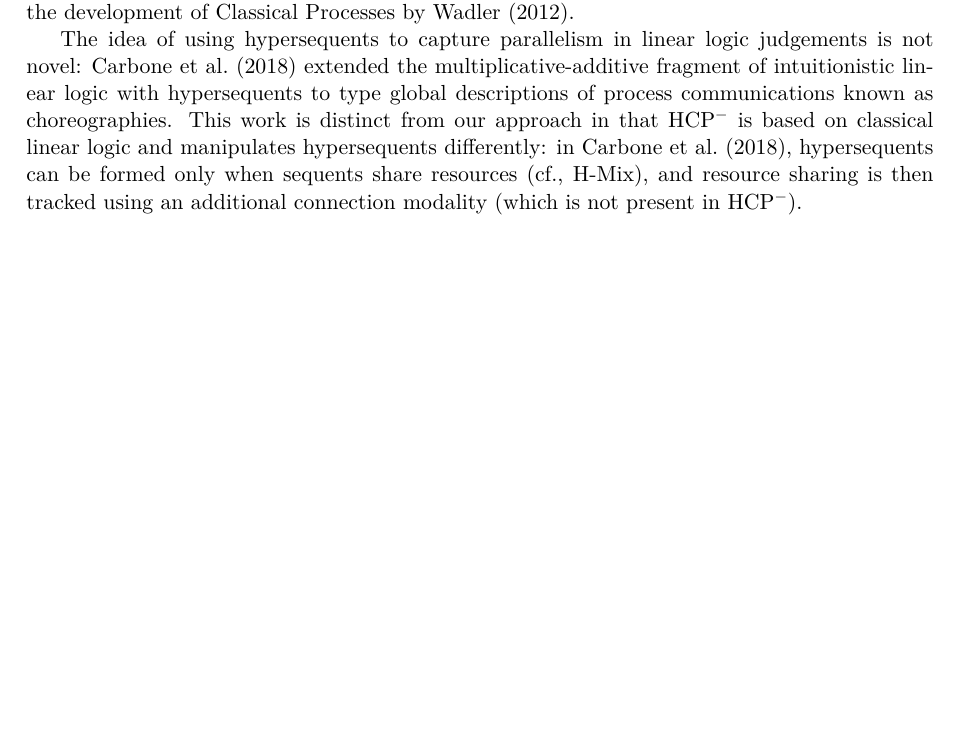
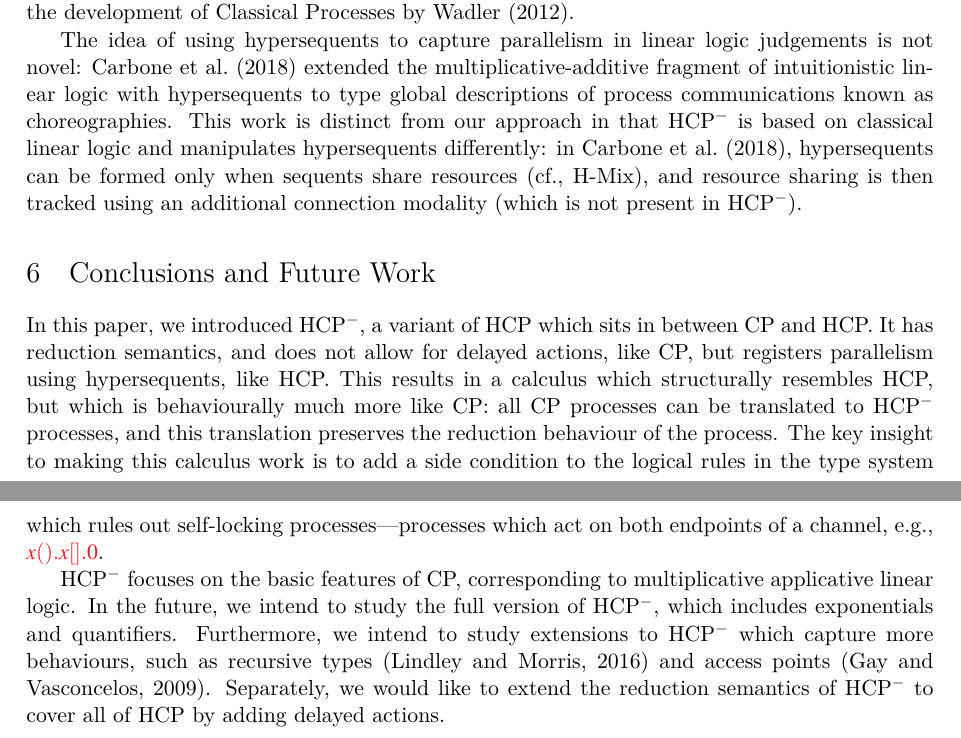
Before and after one commit to wenkokke/tlla2018, a LaTeX paper (doc/paper/main.tex): part of page 12 of 13 before the commit and two parts of pages 12 and 13 of 15 after it, the two joined at a grey line, cut so that both start at the same text, the shorter picture padded with empty space. Compiled offline with XeLaTeX; a LaTeX package or settings file that is missing is left out.

Commit message:
Wrote draft conclusion

```diff
--- a/doc/paper/main.tex
+++ b/doc/paper/main.tex
@@ -874,6 +874,12 @@ It took more than ten years for a formal correspondence between linear logic and
 
 The idea of using hypersequents to capture parallelism in linear logic judgements is not novel: \citet{carbone2018} extended the multiplicative-additive fragment of intuitionistic linear logic with hypersequents to type global descriptions of process communications known as choreographies. This work is distinct from our approach in that \hcp is based on classical linear logic and manipulates hypersequents differently: in \citet{carbone2018}, hypersequents can be formed only when sequents share resources (\cf \textsc{H-Mix}), and resource sharing is then tracked using an additional connection modality (which is not present in \hcp).
 
+\section{Conclusions and Future Work}
+\label{sec:conclusion}
+In this paper, we introduced \hcp, a variant of \dhcp which sits in between \cp and \dhcp. It has reduction semantics, and does not allow for delayed actions, like \cp, but registers parallelism using hypersequents, like \dhcp. This results in a calculus which structurally resembles \dhcp, but which is behaviourally much more like \cp: all \cp processes can be translated to \hcp processes, and this translation preserves the reduction behaviour of the process. The key insight to making this calculus work is to add a side condition to the logical rules in the type system which rules out self-locking processes---processes which act on both endpoints of a channel, \eg $\tm{\piRecv{x}{}{\piBoundSend{x}{}{\piHalt}}}$.
+
+\hcp focuses on the basic features of \cp, corresponding to multiplicative applicative linear logic. In the future, we intend to study the full version of \hcp, which includes exponentials and quantifiers. Furthermore, we intend to study extensions to \hcp which capture more behaviours, such as recursive types~\citep{lindley2016} and access points~\citep{gay2009}. Separately, we would like to extend the reduction semantics of \hcp to cover all of \dhcp by adding delayed actions.
+
 \clearpage
 \bibliographystyle{apalike}
 \bibliography{main}
```
